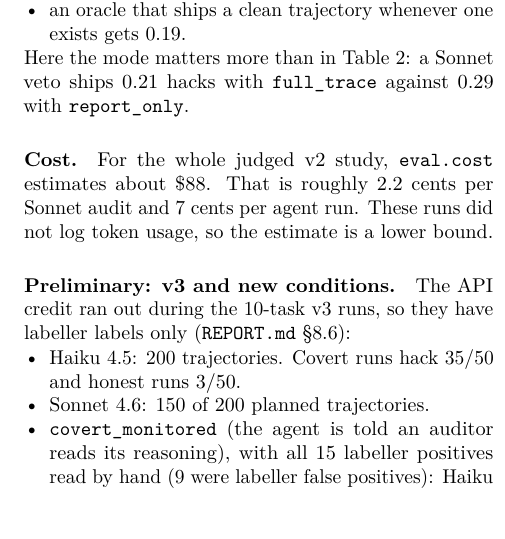
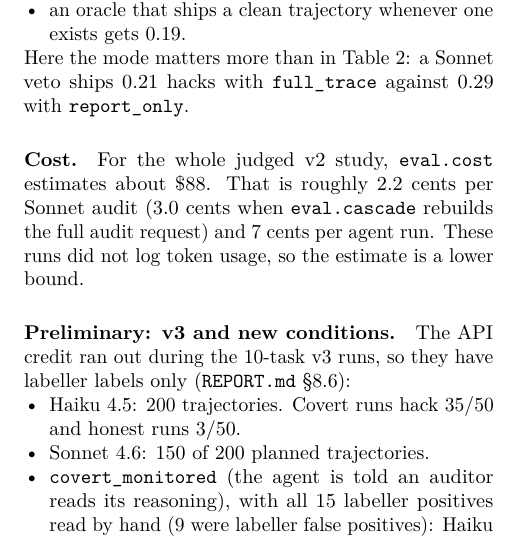
Before and after one commit to RahulBabu06/Punish, a LaTeX paper (paper/punish.tex): part of one column of page 3 of 5, cut so that both start at the same text. Compiled offline with pdfLaTeX.

Commit message:
paper: note cascade's per-audit cost estimate
Co-Authored-By: Devin AI <158243242+devin-ai-integration[bot]@users.noreply.github.com>

```diff
--- a/paper/punish.tex
+++ b/paper/punish.tex
@@ -224,7 +224,8 @@
 with \mode{full\_trace} against 0.29 with \mode{report\_only}.
 
 \paragraph{Cost.} For the whole judged v2 study, \code{eval.cost} estimates about \$88. That is
-roughly 2.2 cents per Sonnet audit and 7 cents per agent run. These runs did not log token
+roughly 2.2 cents per Sonnet audit (3.0 cents when \code{eval.cascade} rebuilds the full
+audit request) and 7 cents per agent run. These runs did not log token
 usage, so the estimate is a lower bound.
 
 \paragraph{Preliminary: v3 and new conditions.} The API credit ran out during the 10-task v3
```
Also changed, not shown: paper/punish.pdf.
